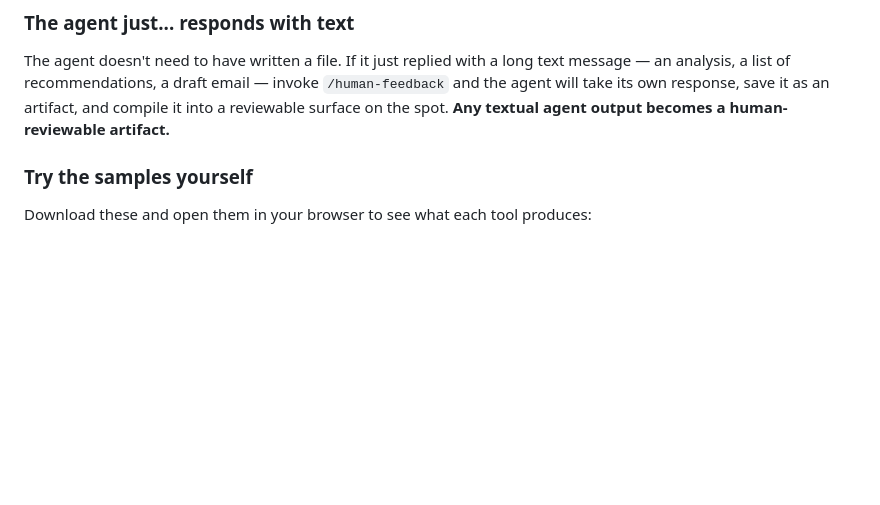
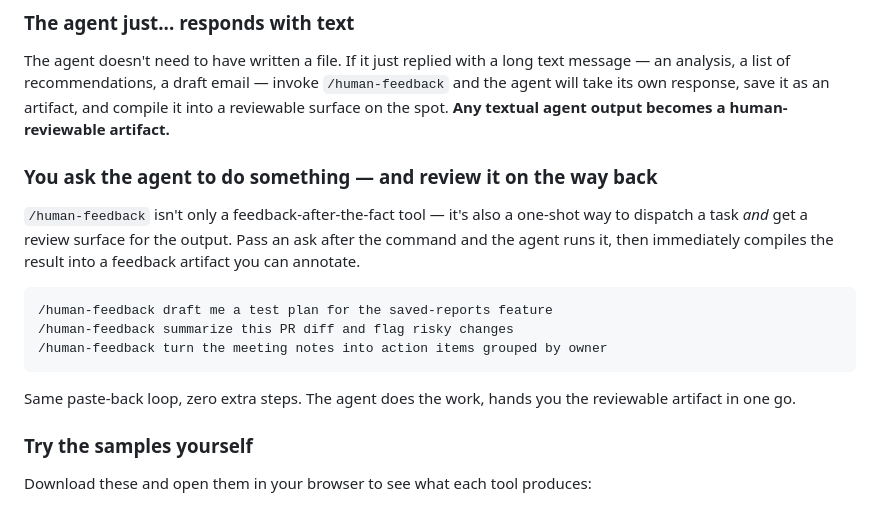
Before and after one commit to nsharir/human-feedback, a Markdown page: README.md, the part around the change. Drawn GitHub-style; blank space fills up the shorter version.

Commit message:
docs: add direct-invoke use case (/human-feedback <ask>)
Adds a fourth use case beneath the three existing ones in 'See it in
action': passing an ask after the command so the agent runs it and
returns a reviewable artifact in one shot.

````diff
--- a/README.md
+++ b/README.md
@@ -56,6 +56,18 @@ The agent sees exactly what you were pointing at.
 The agent doesn't need to have written a file.
 If it just replied with a long text message — an analysis, a list of recommendations, a draft email — invoke `/human-feedback` and the agent will take its own response, save it as an artifact, and compile it into a reviewable surface on the spot.
 **Any textual agent output becomes a human-reviewable artifact.**
+
+### You ask the agent to do something — and review it on the way back
+
+`/human-feedback` isn't only a feedback-after-the-fact tool — it's also a one-shot way to dispatch a task *and* get a review surface for the output. Pass an ask after the command and the agent runs it, then immediately compiles the result into a feedback artifact you can annotate.
+
+```
+/human-feedback draft me a test plan for the saved-reports feature
+/human-feedback summarize this PR diff and flag risky changes
+/human-feedback turn the meeting notes into action items grouped by owner
+```
+
+Same paste-back loop, zero extra steps. The agent does the work, hands you the reviewable artifact in one go.
 
 ### Try the samples yourself
 
````
